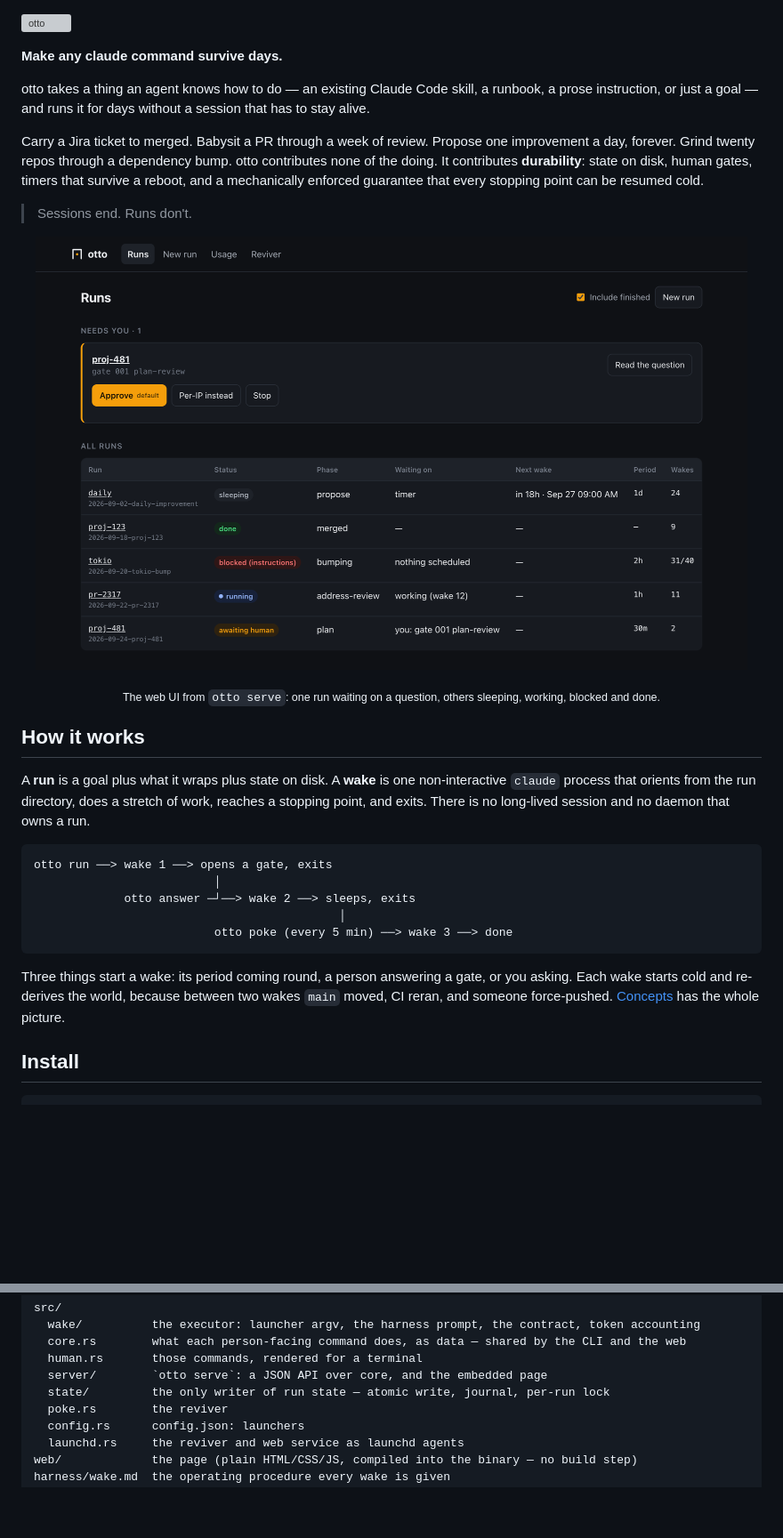
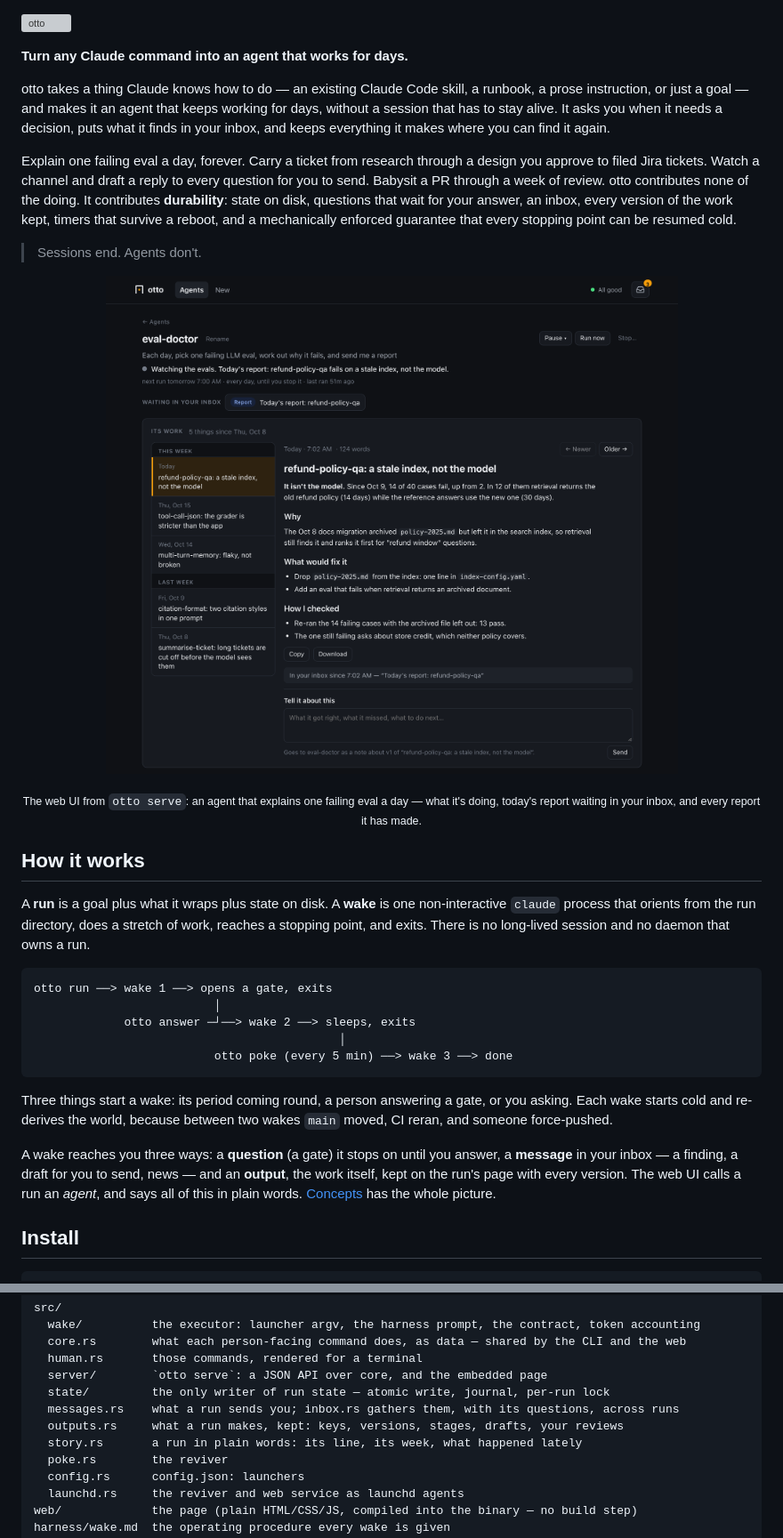
Before and after one commit to thejosh00/otto, a Markdown page: README.md, 2 parts joined by grey strips. Shown at 89% size. Rendered like a GitHub page; pictures changed too: assets/demo.png; blank space fills up the shorter version; grey boxes are pictures that could not be loaded.

Commit message:
README: "Turn any Claude command into an agent that works for days"
The scope outgrew "survive days": a run now asks, delivers to an inbox, and
keeps its work. The intro says so, with the use cases it was reshaped for —
an eval explained a day, a design doc with approvals, a channel watched with
replies drafted — and How it works names the three ways a wake reaches you:
a question, a message, an output. The screenshot is an agent's page now (the
old one showed the runs table that's gone), and the source map lists
messages, outputs and story.

Co-Authored-By: Claude Opus 5.5 <noreply@anthropic.com>

```diff
--- a/README.md
+++ b/README.md
@@ -1,19 +1,23 @@
 <p align="left"><img src="assets/logo.svg" alt="otto" width="280" height="105"></p>
 
-**Make any claude command survive days.**
+**Turn any Claude command into an agent that works for days.**
 
-otto takes a thing an agent knows how to do — an existing Claude Code skill, a runbook, a prose
-instruction, or just a goal — and runs it for days without a session that has to stay alive.
+otto takes a thing Claude knows how to do — an existing Claude Code skill, a runbook, a prose
+instruction, or just a goal — and makes it an agent that keeps working for days, without a session
+that has to stay alive. It asks you when it needs a decision, puts what it finds in your inbox, and
+keeps everything it makes where you can find it again.
 
-Carry a Jira ticket to merged. Babysit a PR through a week of review. Propose one improvement a
-day, forever. Grind twenty repos through a dependency bump. otto contributes none of the doing. It
-contributes **durability**: state on disk, human gates, timers that survive a reboot, and a
-mechanically enforced guarantee that every stopping point can be resumed cold.
+Explain one failing eval a day, forever. Carry a ticket from research through a design you approve
+to filed Jira tickets. Watch a channel and draft a reply to every question for you to send. Babysit
+a PR through a week of review. otto contributes none of the doing. It contributes **durability**:
+state on disk, questions that wait for your answer, an inbox, every version of the work kept,
+timers that survive a reboot, and a mechanically enforced guarantee that every stopping point can be
+resumed cold.
 
-> Sessions end. Runs don't.
+> Sessions end. Agents don't.
 
-<p align="center"><img src="assets/demo.png" alt="otto's web UI showing several runs" width="800"></p>
-<p align="center"><sub>The web UI from <code>otto serve</code>: one run waiting on a question, others sleeping, working, blocked and done.</sub></p>
+<p align="center"><img src="assets/demo.png" alt="An agent's page in otto's web UI: what it is doing, a report waiting in the inbox, and its work — a week of daily reports with today's open" width="800"></p>
+<p align="center"><sub>The web UI from <code>otto serve</code>: an agent that explains one failing eval a day — what it's doing, today's report waiting in your inbox, and every report it has made.</sub></p>
 
 ## How it works
 
@@ -31,7 +35,12 @@ otto run ──> wake 1 ──> opens a gate, exits
 
 Three things start a wake: its period coming round, a person answering a gate, or you asking.
 Each wake starts cold and re-derives the world, because between two wakes `main` moved, CI reran,
-and someone force-pushed. [Concepts](docs/concepts.md) has the whole picture.
+and someone force-pushed.
+
+A wake reaches you three ways: a **question** (a gate) it stops on until you answer, a **message**
+in your inbox — a finding, a draft for you to send, news — and an **output**, the work itself, kept
+on the run's page with every version. The web UI calls a run an *agent*, and says all of this in
+plain words. [Concepts](docs/concepts.md) has the whole picture.
 
 ## Install
 
@@ -98,6 +113,9 @@ src/
   human.rs       those commands, rendered for a terminal
   server/        `otto serve`: a JSON API over core, and the embedded page
   state/         the only writer of run state — atomic write, journal, per-run lock
+  messages.rs    what a run sends you; inbox.rs gathers them, with its questions, across runs
+  outputs.rs     what a run makes, kept: keys, versions, stages, drafts, your reviews
+  story.rs       a run in plain words: its line, its week, what happened lately
   poke.rs        the reviver
   config.rs      config.json: launchers
   launchd.rs     the reviver and web service as launchd agents
```
Also changed, not shown: other parts of README.md (+7 -1 lines).
